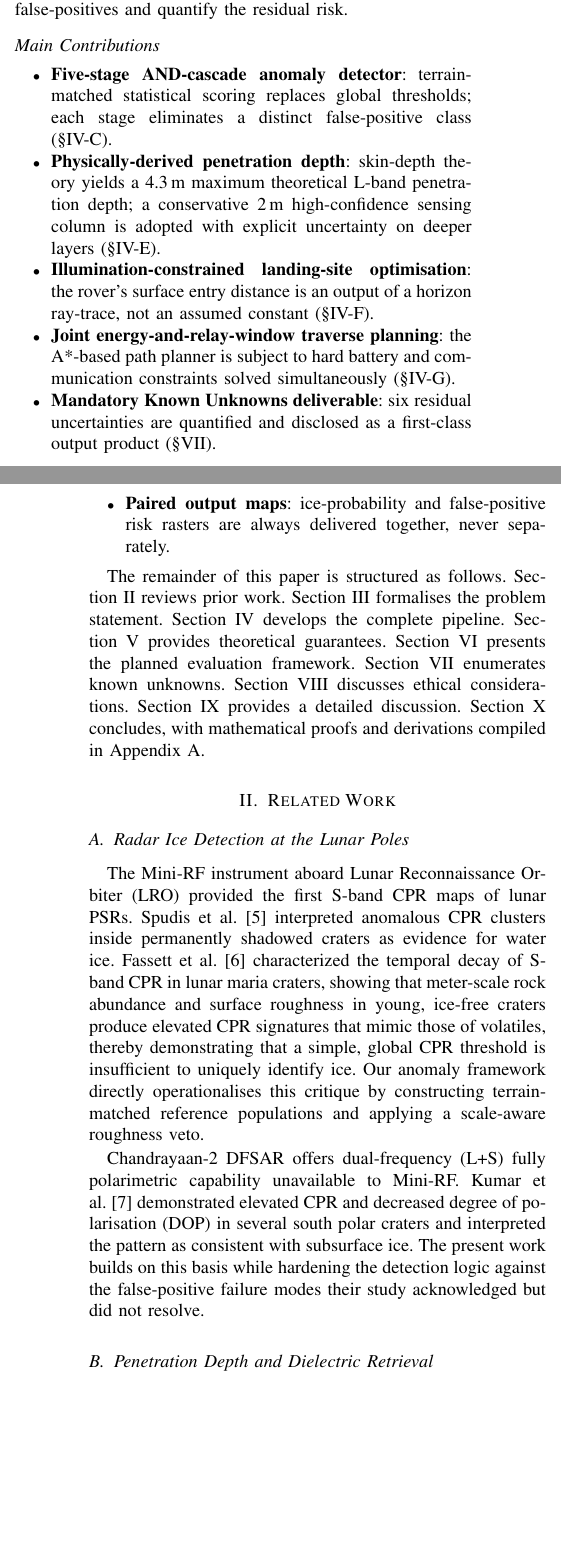
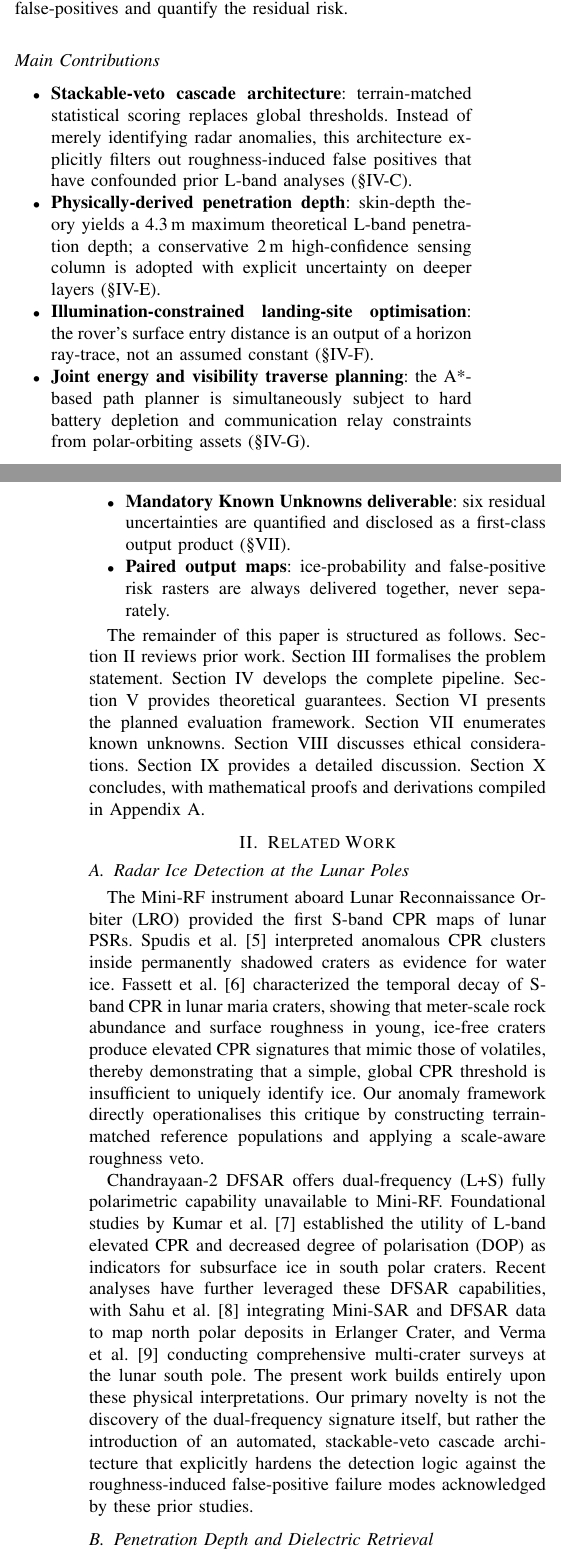
Before and after one commit to Ishan-Petkar/H2S-ISRO, a LaTeX paper (main.tex): two parts of the columns of pages 1 and 2 of 12, joined at a grey line, cut so that both start at the same text, the shorter picture padded with empty space. Compiled offline with pdfLaTeX.

Commit message:
Execute Phase 6: Novelty Claims and Related-Work Rewrite

```diff
--- a/main.tex
+++ b/main.tex
@@ -138,10 +138,7 @@ residual risk.
 \subsection*{Main Contributions}
 
 \begin{itemize}
-  \item \textbf{Five-stage AND-cascade anomaly detector}: terrain-matched
-    statistical scoring replaces global thresholds;
-    each stage eliminates a distinct false-positive class
-    (\S\ref{sec:method:icedetect}).
+  \item \textbf{Stackable-veto cascade architecture}: terrain-matched statistical scoring replaces global thresholds. Instead of merely identifying radar anomalies, this architecture explicitly filters out roughness-induced false positives that have confounded prior L-band analyses (\S\ref{sec:method:icedetect}).
   \item \textbf{Physically-derived penetration depth}: skin-depth theory
     yields a 4.3\,m maximum theoretical L-band penetration depth; a conservative 2\,m high-confidence sensing column is
     adopted with explicit uncertainty on deeper layers
@@ -149,10 +146,8 @@ residual risk.
   \item \textbf{Illumination-constrained landing-site optimisation}: the
     rover's surface entry distance is an output of a horizon ray-trace,
     not an assumed constant (\S\ref{sec:method:landing}).
-  \item \textbf{Joint energy-and-relay-window traverse planning}: the
-    A*-based path planner is subject to hard battery and
-    communication constraints solved simultaneously
-    (\S\ref{sec:method:traverse}).
+  \item \textbf{Joint energy and visibility traverse planning}: the
+    A*-based path planner is simultaneously subject to hard battery depletion and communication relay constraints from polar-orbiting assets (\S\ref{sec:method:traverse}).
   \item \textbf{Mandatory Known Unknowns deliverable}: six residual
     uncertainties are quantified and disclosed as a first-class
     output product (\S\ref{sec:unknowns}).
@@ -186,14 +181,7 @@ Our anomaly framework directly operationalises this critique by
 constructing terrain-matched reference populations and applying a
 scale-aware roughness veto.
 
-Chandrayaan-2 DFSAR offers dual-frequency (L+S) fully polarimetric
-capability unavailable to Mini-RF.
-Kumar et al.~\cite{kumar2022dfsar} demonstrated elevated CPR and
-decreased degree of polarisation (DOP) in several south polar craters
-and interpreted the pattern as consistent with subsurface ice.
-The present work builds on this basis while hardening the detection
-logic against the false-positive failure modes their study acknowledged
-but did not resolve.
+Chandrayaan-2 DFSAR offers dual-frequency (L+S) fully polarimetric capability unavailable to Mini-RF. Foundational studies by Kumar et al.~\cite{kumar2022dfsar} established the utility of L-band elevated CPR and decreased degree of polarisation (DOP) as indicators for subsurface ice in south polar craters. Recent analyses have further leveraged these DFSAR capabilities, with Sahu et al.~\cite{sahu2024integrated} integrating Mini-SAR and DFSAR data to map north polar deposits in Erlanger Crater, and Verma et al.~\cite{verma2025dfsar} conducting comprehensive multi-crater surveys at the lunar south pole. The present work builds entirely upon these physical interpretations. Our primary novelty is not the discovery of the dual-frequency signature itself, but rather the introduction of an automated, stackable-veto cascade architecture that explicitly hardens the detection logic against the roughness-induced false-positive failure modes acknowledged by these prior studies.
 
 \subsection{Penetration Depth and Dielectric Retrieval}
 
```
Also changed, not shown: main.tex (4 more changed lines).
